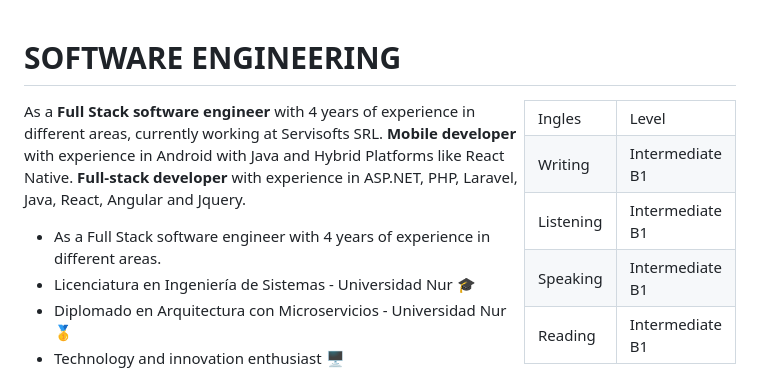
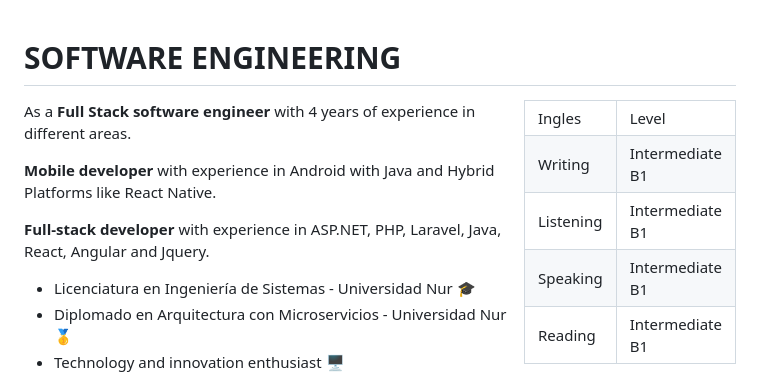
Before and after one commit to alvarosiles11/alvarosiles11, a Markdown page: Questions.md, the part around the change. GitHub-like rendering.

```diff
--- a/Questions.md
+++ b/Questions.md
@@ -1,10 +1,10 @@
 # SOFTWARE ENGINEERING
 
-<style>
+<!-- <style>
 table   {margin: 0px 0px 0px 11px;}
-</style>
+</style> -->
 
-<table  width="200px" align="right">
+<table width="200px" align="right"  >
   <tr><td>Ingles</td><td>Level</td></tr>
   <tr>
     <td>Writing</td>
@@ -24,11 +24,14 @@ table   {margin: 0px 0px 0px 11px;}
   </tr>
 </table>
 
-As a **Full Stack software engineer** with 4 years of experience in different areas, currently working at Servisofts SRL.
+As a **Full Stack software engineer** with 4 years of experience in different areas.
+
 **Mobile developer** with experience in Android with Java and Hybrid Platforms like React Native.
+
 **Full-stack developer** with experience in ASP.NET, PHP, Laravel, Java, React, Angular and Jquery.
 
-- As a Full Stack software engineer with 4 years of experience in different areas.
+<!-- - As a Full Stack software engineer with 4 years of experience in different areas. -->
+
 - Licenciatura en Ingeniería de Sistemas - Universidad Nur 🎓
 - Diplomado en Arquitectura con Microservicios - Universidad Nur 🥇
 - Technology and innovation enthusiast 🖥️
```
